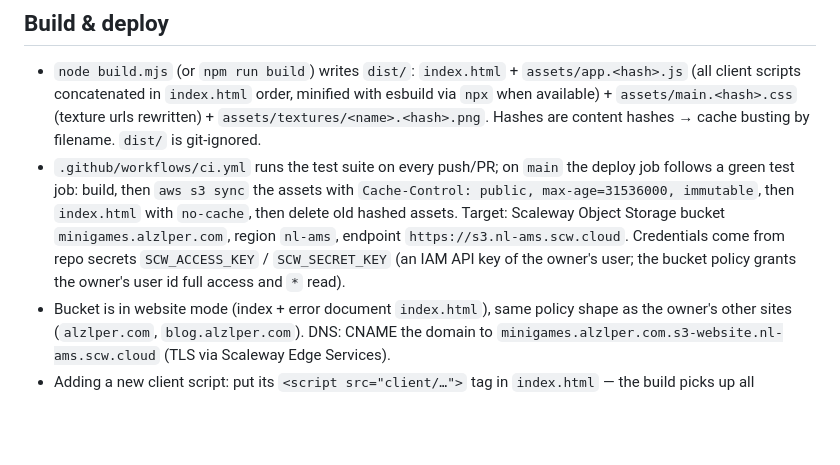
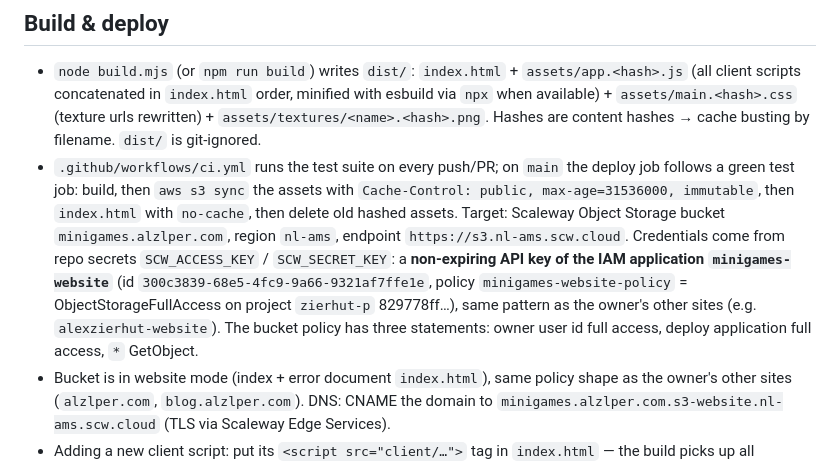
Before and after one commit to alexander-zierhut/minigames, a Markdown page: AGENTS.md, the part around the change. GitHub-like rendering; blank space fills up the shorter version.

Commit message:
Docs: deploy key is the minigames-website IAM application
Claude-Session: https://claude.ai/code/session_01PRVqcjCESAeXqhT4bV69NT

```diff
--- a/AGENTS.md
+++ b/AGENTS.md
@@ -36,8 +36,11 @@ unbundled straight from `index.html` + `client/`.
   then `index.html` with `no-cache`, then delete old hashed assets. Target: Scaleway
   Object Storage bucket `minigames.alzlper.com`, region `nl-ams`, endpoint
   `https://s3.nl-ams.scw.cloud`. Credentials come from repo secrets `SCW_ACCESS_KEY` /
-  `SCW_SECRET_KEY` (an IAM API key of the owner's user; the bucket policy grants the
-  owner's user id full access and `*` read).
+  `SCW_SECRET_KEY`: a **non-expiring API key of the IAM application `minigames-website`**
+  (id `300c3839-68e5-4fc9-9a66-9321af7ffe1e`, policy `minigames-website-policy` =
+  ObjectStorageFullAccess on project `zierhut-p` 829778ff…), same pattern as the owner's
+  other sites (e.g. `alexzierhut-website`). The bucket policy has three statements:
+  owner user id full access, deploy application full access, `*` GetObject.
 - Bucket is in website mode (index + error document `index.html`), same policy shape as
   the owner's other sites (`alzlper.com`, `blog.alzlper.com`). DNS: CNAME the domain to
   `minigames.alzlper.com.s3-website.nl-ams.scw.cloud` (TLS via Scaleway Edge Services).
```
